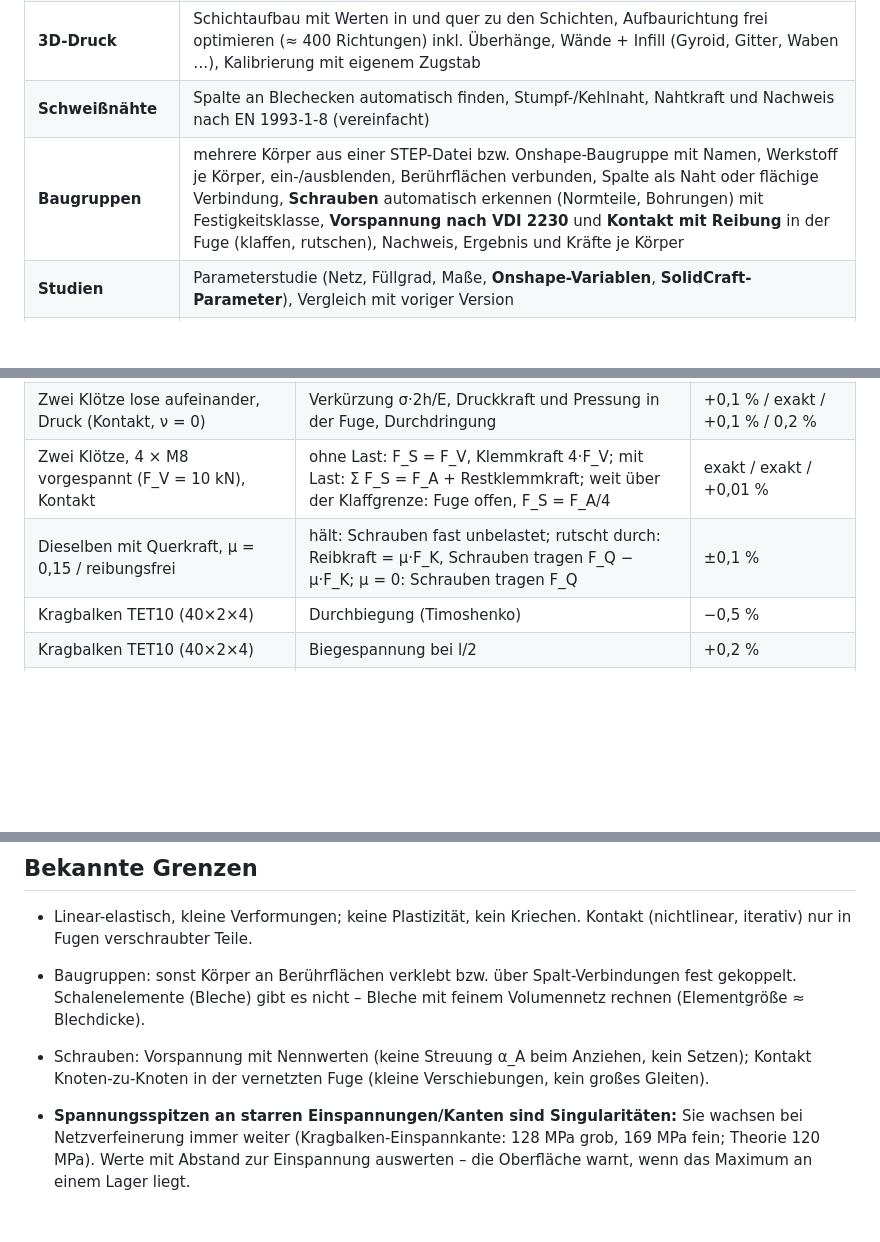
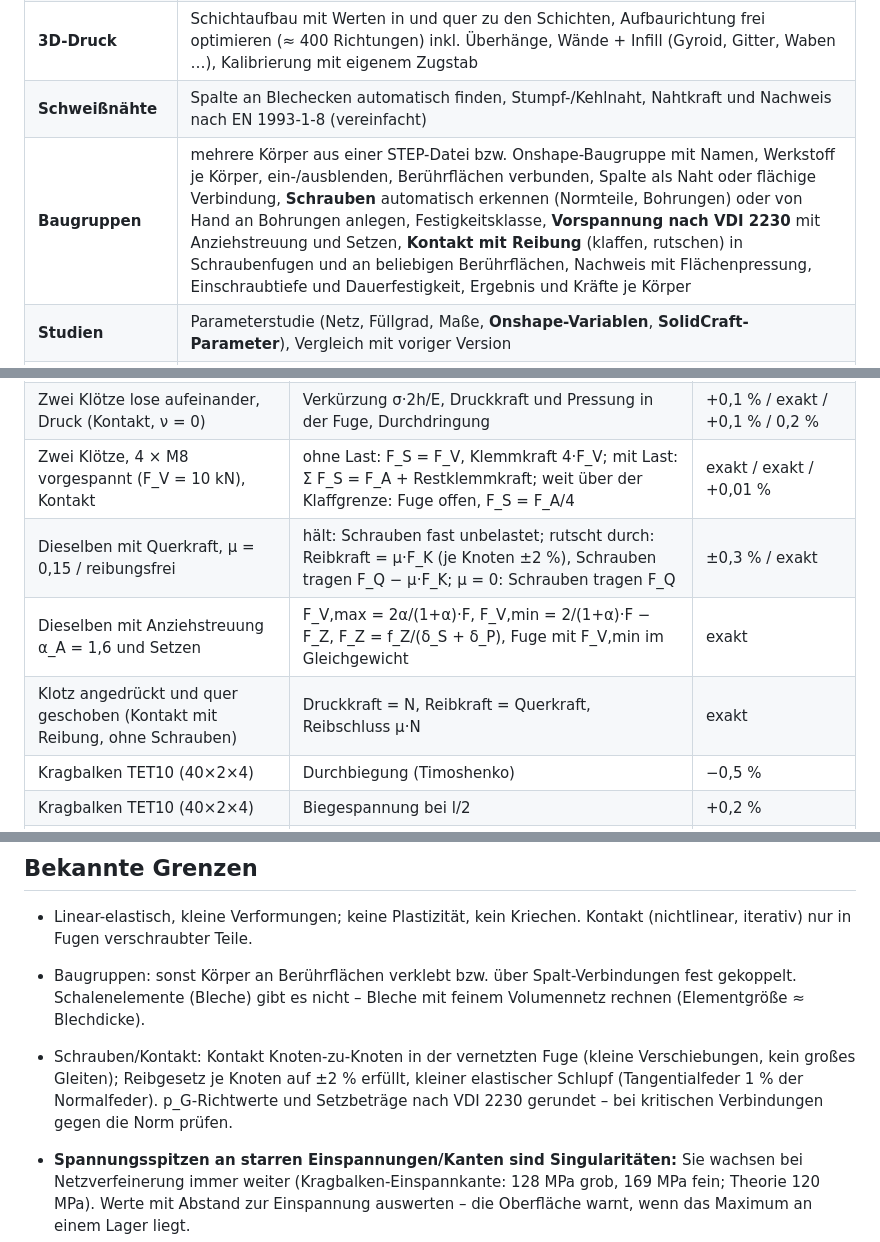
Before and after one commit to Miro4you/fem, a Markdown page: README.md, 3 parts joined by grey strips. GitHub-like rendering; blank space fills up the shorter version.

```diff
--- a/README.md
+++ b/README.md
@@ -24,7 +24,7 @@ Bedienung auch im Browser über das Heimnetz.
 | **Nachweis & Bericht** | Werkstoffdatenbank (Stahl, Alu, Kunststoffe, Druckwerkstoffe, eigene), Masse, Festigkeitsnachweis mit erforderlichen Sicherheiten, PDF-Bericht, MathPad-Rechenblatt, ParaView-Export |
 | **3D-Druck** | Schichtaufbau mit Werten in und quer zu den Schichten, Aufbaurichtung frei optimieren (≈ 400 Richtungen) inkl. Überhänge, Wände + Infill (Gyroid, Gitter, Waben …), Kalibrierung mit eigenem Zugstab |
 | **Schweißnähte** | Spalte an Blechecken automatisch finden, Stumpf-/Kehlnaht, Nahtkraft und Nachweis nach EN 1993-1-8 (vereinfacht) |
-| **Baugruppen** | mehrere Körper aus einer STEP-Datei bzw. Onshape-Baugruppe mit Namen, Werkstoff je Körper, ein-/ausblenden, Berührflächen verbunden, Spalte als Naht oder flächige Verbindung, **Schrauben** automatisch erkennen (Normteile, Bohrungen) mit Festigkeitsklasse, **Vorspannung nach VDI 2230** und **Kontakt mit Reibung** in der Fuge (klaffen, rutschen), Nachweis, Ergebnis und Kräfte je Körper |
+| **Baugruppen** | mehrere Körper aus einer STEP-Datei bzw. Onshape-Baugruppe mit Namen, Werkstoff je Körper, ein-/ausblenden, Berührflächen verbunden, Spalte als Naht oder flächige Verbindung, **Schrauben** automatisch erkennen (Normteile, Bohrungen) oder von Hand an Bohrungen anlegen, Festigkeitsklasse, **Vorspannung nach VDI 2230** mit Anziehstreuung und Setzen, **Kontakt mit Reibung** (klaffen, rutschen) in Schraubenfugen und an beliebigen Berührflächen, Nachweis mit Flächenpressung, Einschraubtiefe und Dauerfestigkeit, Ergebnis und Kräfte je Körper |
 | **Studien** | Parameterstudie (Netz, Füllgrad, Maße, **Onshape-Variablen**, **SolidCraft-Parameter**), Vergleich mit voriger Version |
 | **Weitere Analysen** | Eigenfrequenzen, Knicken (Lanczos), Leichtbau-Vorschlag (Topologieoptimierung, STL-Export), Stabwerk (Balken, Rahmen, Fachwerke mit IPE-Profilen) |
 | **Geometrie anpassen** | Radien/Bohrungen ändern, Material per Skizze hinzufügen oder entfernen, Ergebnis mit vorher vergleichen |
@@ -322,7 +331,9 @@ force = [0.0, 0.0, -100.0]   # oder: traction = [...] (N/mm²) oder: pressure =
 | Zwei Blöcke, 4 × M8 (nur Schrauben verbinden), Zug | Summe Schraubenkräfte = Last; je Schraube F/4 | exakt / ±0,01 % |
 | Zwei Klötze lose aufeinander, Druck (Kontakt, ν = 0) | Verkürzung σ·2h/E, Druckkraft und Pressung in der Fuge, Durchdringung | +0,1 % / exakt / +0,1 % / 0,2 % |
 | Zwei Klötze, 4 × M8 vorgespannt (F_V = 10 kN), Kontakt | ohne Last: F_S = F_V, Klemmkraft 4·F_V; mit Last: Σ F_S = F_A + Restklemmkraft; weit über der Klaffgrenze: Fuge offen, F_S = F_A/4 | exakt / exakt / +0,01 % |
-| Dieselben mit Querkraft, µ = 0,15 / reibungsfrei | hält: Schrauben fast unbelastet; rutscht durch: Reibkraft = µ·F_K, Schrauben tragen F_Q − µ·F_K; µ = 0: Schrauben tragen F_Q | ±0,1 % |
+| Dieselben mit Querkraft, µ = 0,15 / reibungsfrei | hält: Schrauben fast unbelastet; rutscht durch: Reibkraft = µ·F_K (je Knoten ±2 %), Schrauben tragen F_Q − µ·F_K; µ = 0: Schrauben tragen F_Q | ±0,3 % / exakt |
+| Dieselben mit Anziehstreuung α_A = 1,6 und Setzen | F_V,max = 2α/(1+α)·F, F_V,min = 2/(1+α)·F − F_Z, F_Z = f_Z/(δ_S + δ_P), Fuge mit F_V,min im Gleichgewicht | exakt |
+| Klotz angedrückt und quer geschoben (Kontakt mit Reibung, ohne Schrauben) | Druckkraft = N, Reibkraft = Querkraft, Reibschluss µ·N | exakt |
 | Kragbalken TET10 (40×2×4) | Durchbiegung (Timoshenko) | −0,5 % |
 | Kragbalken TET10 (40×2×4) | Biegespannung bei l/2 | +0,2 % |
 | Lochplatte d/W = 0,2 (STEP + Gmsh) | Kerbspannung (Peterson-Kt), Mittel über Dicke | +0,5 % |
@@ -346,8 +357,9 @@ Spannung 9,3 vs. 9,2 MPa – Unterschied durch die in der Plattentheorie vernach
   Fugen verschraubter Teile.
 - Baugruppen: sonst Körper an Berührflächen verklebt bzw. über Spalt-Verbindungen fest gekoppelt. Schalenelemente
   (Bleche) gibt es nicht – Bleche mit feinem Volumennetz rechnen (Elementgröße ≈ Blechdicke).
-- Schrauben: Vorspannung mit Nennwerten (keine Streuung α_A beim Anziehen, kein Setzen); Kontakt Knoten-zu-Knoten in
-  der vernetzten Fuge (kleine Verschiebungen, kein großes Gleiten).
+- Schrauben/Kontakt: Kontakt Knoten-zu-Knoten in der vernetzten Fuge (kleine Verschiebungen, kein großes Gleiten);
+  Reibgesetz je Knoten auf ±2 % erfüllt, kleiner elastischer Schlupf (Tangentialfeder 1 % der Normalfeder). p_G-Richtwerte
+  und Setzbeträge nach VDI 2230 gerundet – bei kritischen Verbindungen gegen die Norm prüfen.
 - **Spannungsspitzen an starren Einspannungen/Kanten sind Singularitäten:** Sie wachsen bei Netzverfeinerung
   immer weiter (Kragbalken-Einspannkante: 128 MPa grob, 169 MPa fein; Theorie 120 MPa). Werte mit Abstand zur
   Einspannung auswerten – die Oberfläche warnt, wenn das Maximum an einem Lager liegt.
```
Also changed, not shown: other parts of README.md (+23 -13 lines), NAECHSTE_SCHRITTE.md (+11 -6 lines), TESTPROTOKOLL.md (+24 -5 lines), docs/bilder/schraube-von-hand.png (added), docs/bilder/schrauben-ergebnis.png, docs/bilder/schrauben-erkannt.png, 10 other files.
